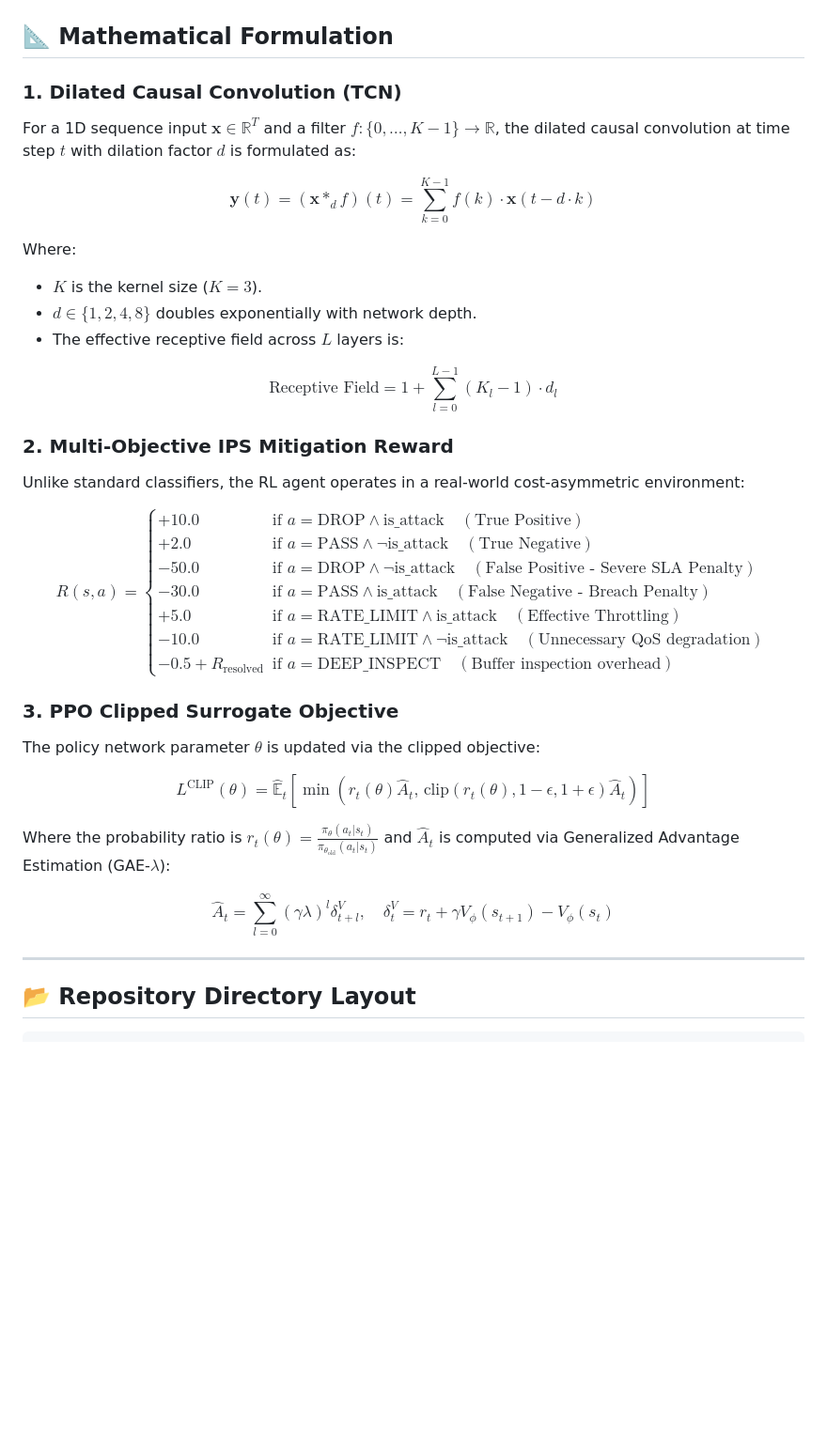
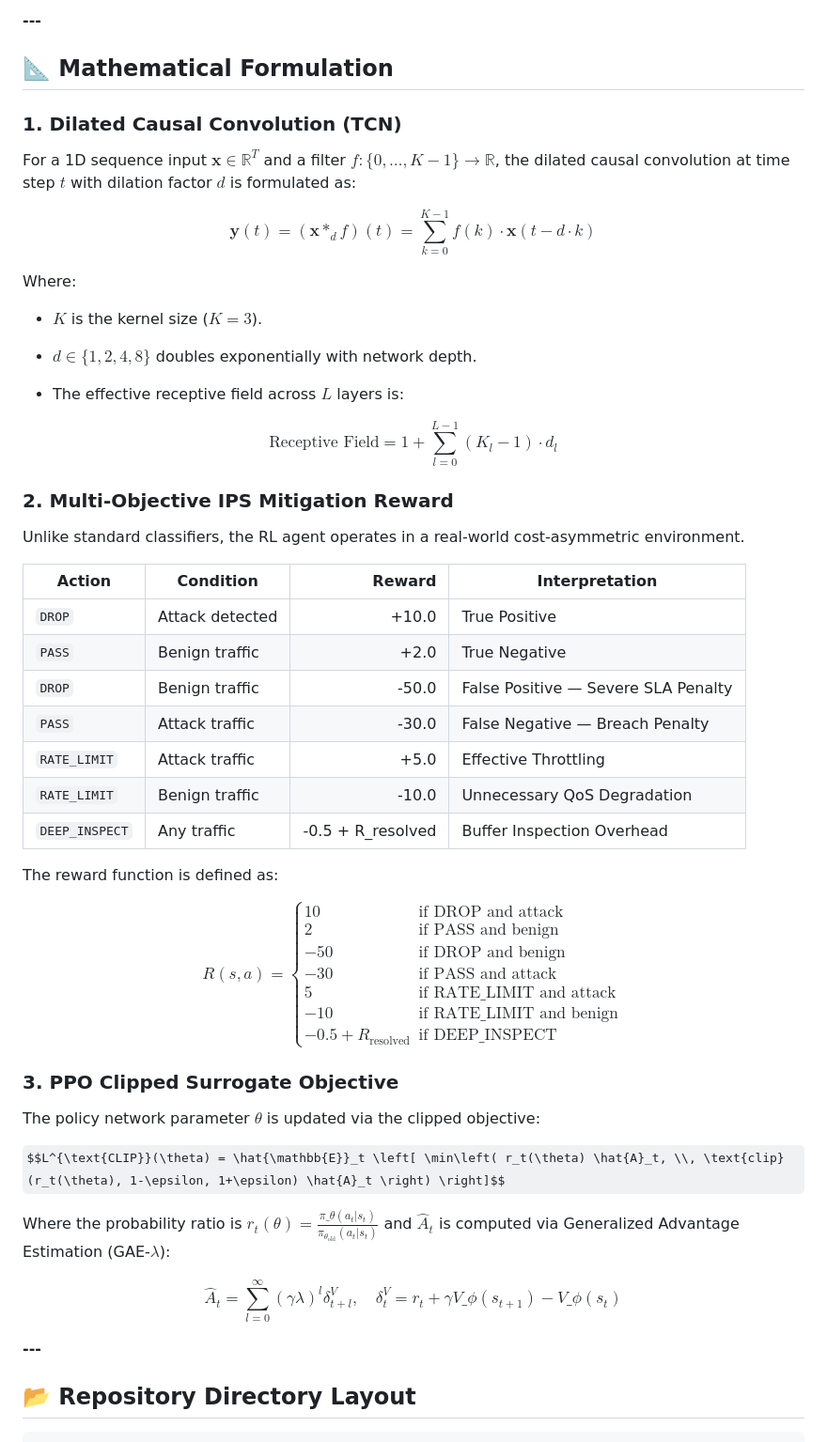
Before and after one commit to Soknocked112/SENTRIX, a Markdown page: README.md, the part around one of its changes. Shown at 94% size. GitHub-like rendering; some formulas as TeX source; blank space fills up the shorter version.

```diff
--- a/README.md
+++ b/README.md
@@ -107,42 +211,86 @@ This project introduces **eBPF-RL-TCN-IPS**, an autonomous, adaptive intrusion p
+**---**
+
+
 
 ## 📐 Mathematical Formulation
 
+
+
 ### 1. Dilated Causal Convolution (TCN)
+
 For a 1D sequence input $\mathbf{x} \in \mathbb{R}^T$ and a filter $f: \{0, \dots, K-1\} \to \mathbb{R}$, the dilated causal convolution at time step $t$ with dilation factor $d$ is formulated as:
+
+
 
 $$\mathbf{y}(t) = (\mathbf{x} *_d f)(t) = \sum_{k=0}^{K-1} f(k) \cdot \mathbf{x}(t - d \cdot k)$$
 
+
+
 Where:
+
 - $K$ is the kernel size ($K=3$).
+
 - $d \in \{1, 2, 4, 8\}$ doubles exponentially with network depth.
+
 - The effective receptive field across $L$ layers is:
+
+
 
 $$\text{Receptive Field} = 1 + \sum_{l=0}^{L-1} (K_l - 1) \cdot d_l$$
 
+
+
+
 ### 2. Multi-Objective IPS Mitigation Reward
-Unlike standard classifiers, the RL agent operates in a real-world cost-asymmetric environment:
 
-$$R(s, a) =
+Unlike standard classifiers, the RL agent operates in a real-world cost-asymmetric environment.
+
+| Action | Condition | Reward | Interpretation |
+|---|---|---:|---|
+| `DROP` | Attack detected | +10.0 | True Positive |
+| `PASS` | Benign traffic | +2.0 | True Negative |
+| `DROP` | Benign traffic | -50.0 | False Positive — Severe SLA Penalty |
+| `PASS` | Attack traffic | -30.0 | False Negative — Breach Penalty |
+| `RATE_LIMIT` | Attack traffic | +5.0 | Effective Throttling |
+| `RATE_LIMIT` | Benign traffic | -10.0 | Unnecessary QoS Degradation |
+| `DEEP_INSPECT` | Any traffic | -0.5 + R_resolved | Buffer Inspection Overhead |
+
+The reward function is defined as:
+
+$$
+R(s,a)=
 \begin{cases}
-+10.0 & \text{if } a = \text{DROP} \land \text{is\_attack} \quad (\text{True Positive}) \\
-+2.0 & \text{if } a = \text{PASS} \land \neg\text{is\_attack} \quad (\text{True Negative}) \\
--50.0 & \text{if } a = \text{DROP} \land \neg\text{is\_attack} \quad (\text{False Positive - Severe SLA Penalty}) \\
--30.0 & \text{if } a = \text{PASS} \land \text{is\_attack} \quad (\text{False Negative - Breach Penalty}) \\
-+5.0 & \text{if } a = \text{RATE\_LIMIT} \land \text{is\_attack} \quad (\text{Effective Throttling}) \\
--10.0 & \text{if } a = \text{RATE\_LIMIT} \land \neg\text{is\_attack} \quad (\text{Unnecessary QoS degradation}) \\
--0.5 + R_{\text{resolved}} & \text{if } a = \text{DEEP\_INSPECT} \quad (\text{Buffer inspection overhead})
-\end{cases}$$
+10 & \text{if DROP and attack}\\
+2 & \text{if PASS and benign}\\
+-50 & \text{if DROP and benign}\\
+-30 & \text{if PASS and attack}\\
+5 & \text{if RATE\_LIMIT and attack}\\
+-10 & \text{if RATE\_LIMIT and benign}\\
+-0.5+R_{\text{resolved}} & \text{if DEEP\_INSPECT}
+\end{cases}
+$$
 
 ### 3. PPO Clipped Surrogate Objective
+
 The policy network parameter $\theta$ is updated via the clipped objective:
 
-$$L^{\text{CLIP}}(\theta) = \hat{\mathbb{E}}_t \left[ \min\left( r_t(\theta) \hat{A}_t, \, \text{clip}(r_t(\theta), 1-\epsilon, 1+\epsilon) \hat{A}_t \right) \right]$$
 
-Where the probability ratio is $r_t(\theta) = \frac{\pi_\theta(a_t|s_t)}{\pi_{\theta_{\text{old}}}(a_t|s_t)}$ and $\hat{A}_t$ is computed via Generalized Advantage Estimation (GAE-$\lambda$):
 
-$$\hat{A}_t = \sum_{l=0}^{\infty} (\gamma \lambda)^l \delta_{t+l}^V, \quad \delta_t^V = r_t + \gamma V_\phi(s_{t+1}) - V_\phi(s_t)$$
+$$L^{\text{CLIP}}(\theta) = \hat{\mathbb{E}}_t \left[ \min\left( r_t(\theta) \hat{A}_t, \\, \text{clip}(r_t(\theta), 1-\epsilon, 1+\epsilon) \hat{A}_t \right) \right]$$
 
----
+
+
+Where the probability ratio is $r_t(\theta) = \frac{\pi\_\theta(a_t|s_t)}{\pi_{\theta_{\text{old}}}(a_t|s_t)}$ and $\hat{A}_t$ is computed via Generalized Advantage Estimation (GAE-$\lambda$):
+
+
+
+$$\hat{A}_t = \sum_{l=0}^{\infty} (\gamma \lambda)^l \delta_{t+l}^V, \quad \delta_t^V = r_t + \gamma V\_\phi(s_{t+1}) - V\_\phi(s_t)$$
+
+
+
+**---**
+
+
 
 ## 📂 Repository Directory Layout
 
```
Also changed, not shown: other parts of README.md (+413 -146 lines).
